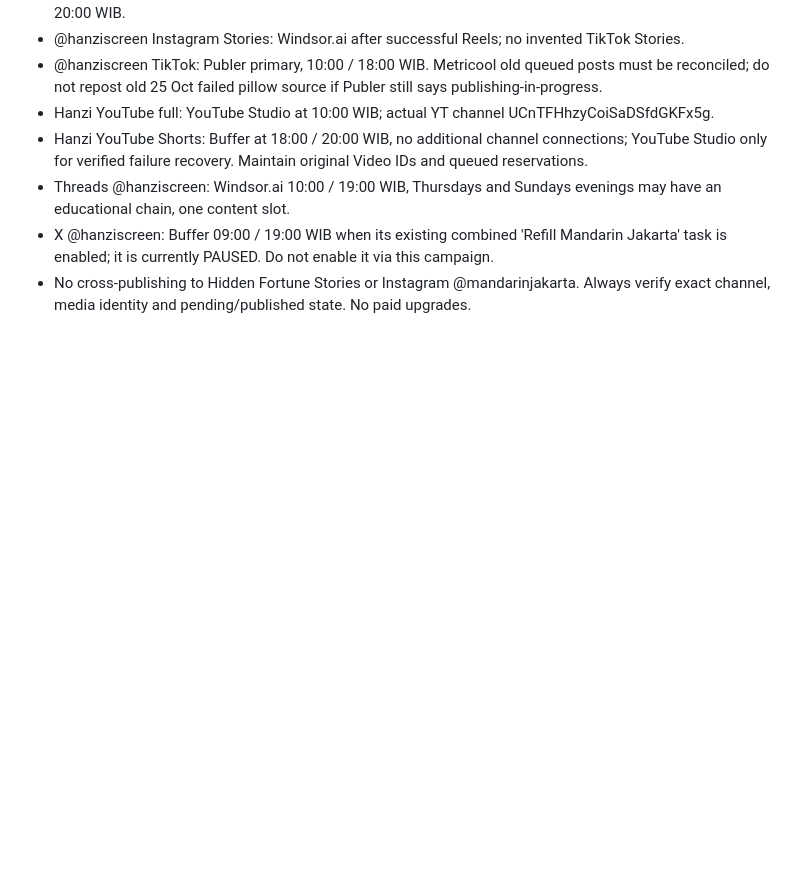
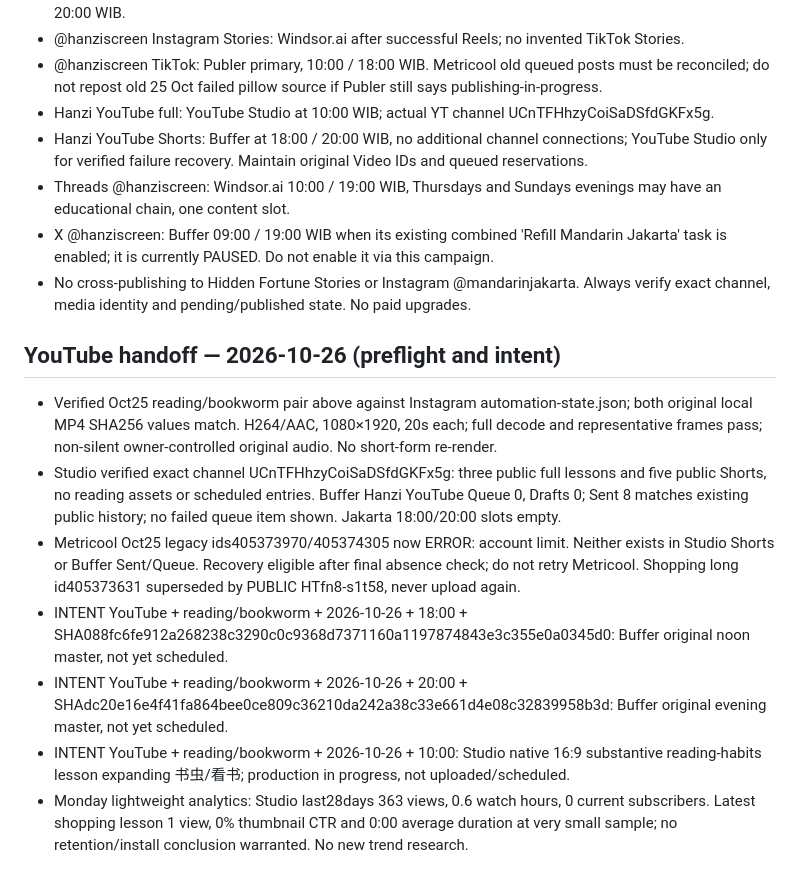
Before and after one commit to xavierff/hanziscreen-support, a Markdown page: media/campaign/hanzi-topic-calendar.md, the part around the change. Drawn GitHub-style; blank space fills up the shorter version.

Commit message:
Record verified Oct26 YouTube handoff and publishing intents

```diff
--- a/media/campaign/hanzi-topic-calendar.md
+++ b/media/campaign/hanzi-topic-calendar.md
@@ -62,3 +62,12 @@ All statuses here are **PLANNED ONLY**. Publication timing is subject to confirm
 - Threads @hanziscreen: Windsor.ai 10:00 / 19:00 WIB, Thursdays and Sundays evenings may have an educational chain, one content slot.
 - X @hanziscreen: Buffer 09:00 / 19:00 WIB when its existing combined 'Refill Mandarin Jakarta' task is enabled; it is currently PAUSED. Do not enable it via this campaign.
 - No cross-publishing to Hidden Fortune Stories or Instagram @mandarinjakarta. Always verify exact channel, media identity and pending/published state. No paid upgrades.
+
+## YouTube handoff — 2026-10-26 (preflight and intent)
+- Verified Oct25 reading/bookworm pair above against Instagram automation-state.json; both original local MP4 SHA256 values match. H264/AAC, 1080×1920, 20s each; full decode and representative frames pass; non-silent owner-controlled original audio. No short-form re-render.
+- Studio verified exact channel UCnTFHhzyCoiSaDSfdGKFx5g: three public full lessons and five public Shorts, no reading assets or scheduled entries. Buffer Hanzi YouTube Queue 0, Drafts 0; Sent 8 matches existing public history; no failed queue item shown. Jakarta 18:00/20:00 slots empty.
+- Metricool Oct25 legacy ids405373970/405374305 now ERROR: account limit. Neither exists in Studio Shorts or Buffer Sent/Queue. Recovery eligible after final absence check; do not retry Metricool. Shopping long id405373631 superseded by PUBLIC HTfn8-s1t58, never upload again.
+- INTENT YouTube + reading/bookworm + 2026-10-26 + 18:00 + SHA088fc6fe912a268238c3290c0c9368d7371160a1197874843e3c355e0a0345d0: Buffer original noon master, not yet scheduled.
+- INTENT YouTube + reading/bookworm + 2026-10-26 + 20:00 + SHAdc20e16e4f41fa864bee0ce809c36210da242a38c33e661d4e08c32839958b3d: Buffer original evening master, not yet scheduled.
+- INTENT YouTube + reading/bookworm + 2026-10-26 + 10:00: Studio native 16:9 substantive reading-habits lesson expanding 书虫/看书; production in progress, not uploaded/scheduled.
+- Monday lightweight analytics: Studio last28days 363 views, 0.6 watch hours, 0 current subscribers. Latest shopping lesson 1 view, 0% thumbnail CTR and 0:00 average duration at very small sample; no retention/install conclusion warranted. No new trend research.
```
